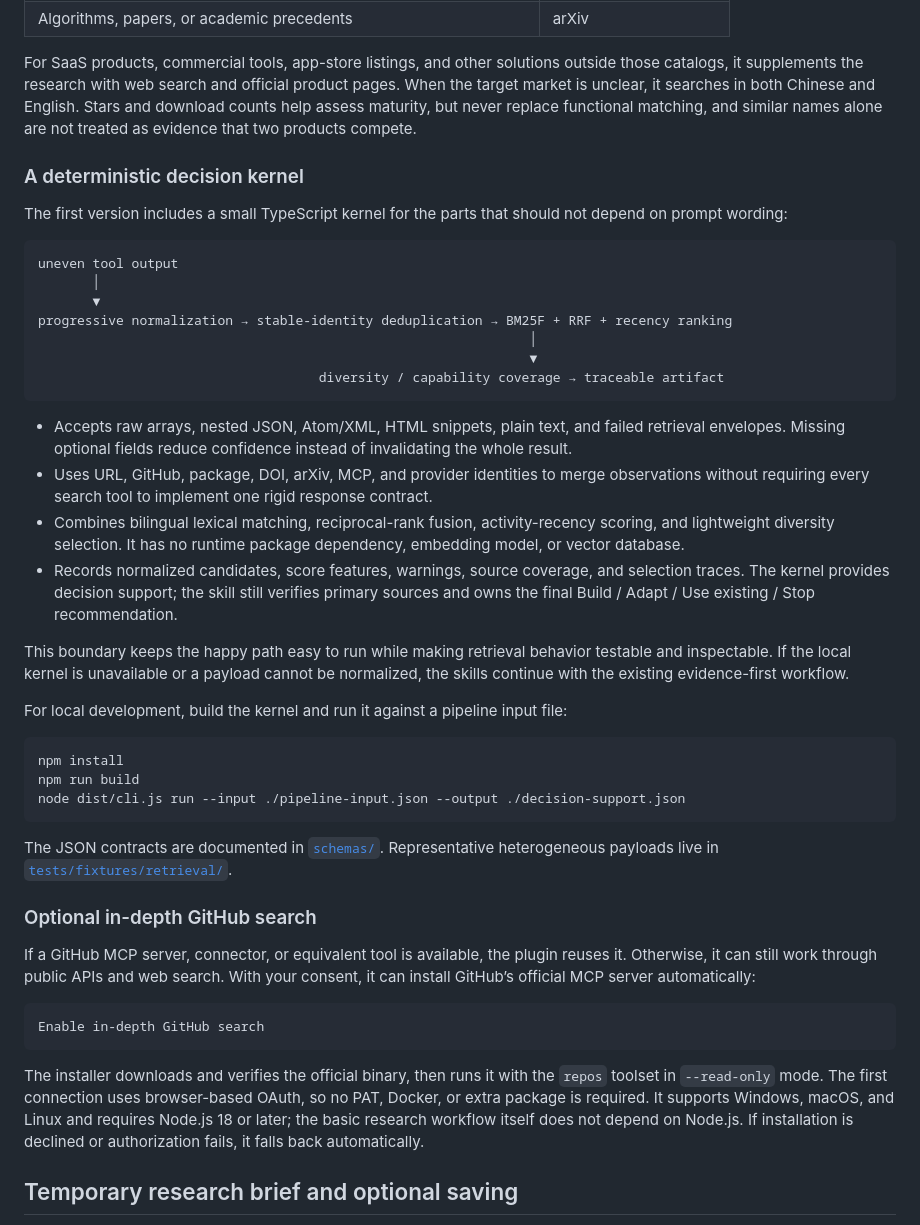
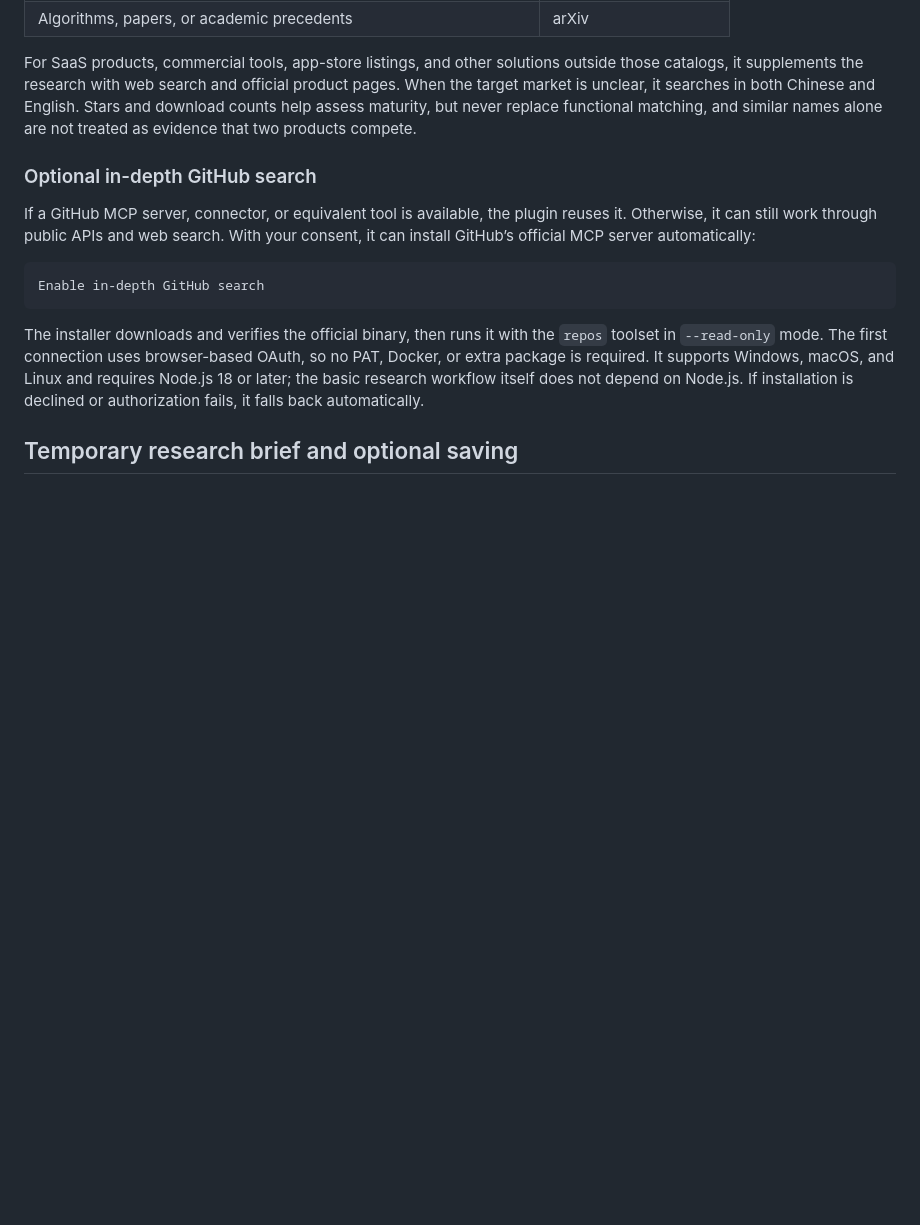
Before and after one commit to user-w-ui/search-before-build, a Markdown page: README.md, the part around the change. Drawn GitHub-style; blank space fills up the shorter version.

Commit message:
Remove deterministic kernel section from READMEs

````diff
--- a/README.md
+++ b/README.md
@@ -79,37 +79,6 @@ The plugin first determines what it needs to find, then chooses where to look. I
 | Algorithms, papers, or academic precedents | arXiv |
 
 For SaaS products, commercial tools, app-store listings, and other solutions outside those catalogs, it supplements the research with web search and official product pages. When the target market is unclear, it searches in both Chinese and English. Stars and download counts help assess maturity, but never replace functional matching, and similar names alone are not treated as evidence that two products compete.
-
-### A deterministic decision kernel
-
-The first version includes a small TypeScript kernel for the parts that should not depend on prompt wording:
-
-```text
-uneven tool output
-       │
-       ▼
-progressive normalization → stable-identity deduplication → BM25F + RRF + recency ranking
-                                                               │
-                                                               ▼
-                                    diversity / capability coverage → traceable artifact
-```
-
-- Accepts raw arrays, nested JSON, Atom/XML, HTML snippets, plain text, and failed retrieval envelopes. Missing optional fields reduce confidence instead of invalidating the whole result.
-- Uses URL, GitHub, package, DOI, arXiv, MCP, and provider identities to merge observations without requiring every search tool to implement one rigid response contract.
-- Combines bilingual lexical matching, reciprocal-rank fusion, activity-recency scoring, and lightweight diversity selection. It has no runtime package dependency, embedding model, or vector database.
-- Records normalized candidates, score features, warnings, source coverage, and selection traces. The kernel provides decision support; the skill still verifies primary sources and owns the final Build / Adapt / Use existing / Stop recommendation.
-
-This boundary keeps the happy path easy to run while making retrieval behavior testable and inspectable. If the local kernel is unavailable or a payload cannot be normalized, the skills continue with the existing evidence-first workflow.
-
-For local development, build the kernel and run it against a pipeline input file:
-
-```bash
-npm install
-npm run build
-node dist/cli.js run --input ./pipeline-input.json --output ./decision-support.json
-```
-
-The JSON contracts are documented in [`schemas/`](./schemas/). Representative heterogeneous payloads live in [`tests/fixtures/retrieval/`](./tests/fixtures/retrieval/).
 
 ### Optional in-depth GitHub search
 
````
Also changed, not shown: README.zh-CN.md (+0 -31 lines).
